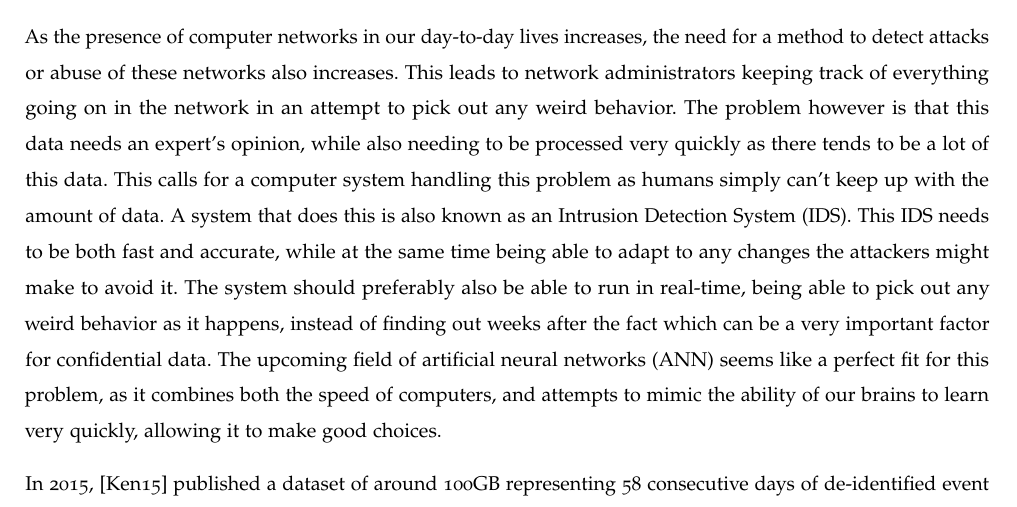
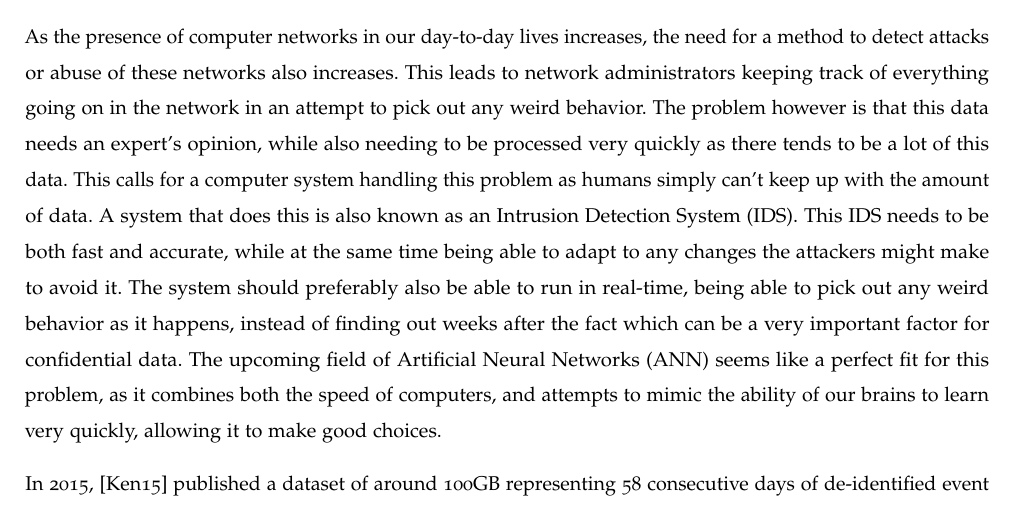
Before and after one commit to SanderRonde/bachelor-thesis, a LaTeX thesis (paper/thesis.tex, which reads paper/introduction/introduction.tex): part of page 4 of 20, cut so that both start at the same text. Compiled offline with pdfLaTeX.

Commit message:
capitialized acronym

```diff
--- a/paper/introduction/introduction.tex
+++ b/paper/introduction/introduction.tex
@@ -1,5 +1,5 @@
 \chapter{Introduction}\label{ch:introduction}
-As the presence of computer networks in our day-to-day lives increases, the need for a method to detect attacks or abuse of these networks also increases. This leads to network administrators keeping track of everything going on in the network in an attempt to pick out any weird behavior. The problem however is that this data needs an expert's opinion, while also needing to be processed very quickly as there tends to be a lot of this data. This calls for a computer system handling this problem as humans simply can't keep up with the amount of data. A system that does this is also known as an Intrusion Detection System (IDS). This IDS needs to be both fast and accurate, while at the same time being able to adapt to any changes the attackers might make to avoid it. The system should preferably also be able to run in real-time, being able to pick out any weird behavior as it happens, instead of finding out weeks after the fact which can be a very important factor for confidential data. The upcoming field of artificial neural networks (ANN) seems like a perfect fit for this problem, as it combines both the speed of computers, and attempts to mimic the ability of our brains to learn very quickly, allowing it to make good choices.
+As the presence of computer networks in our day-to-day lives increases, the need for a method to detect attacks or abuse of these networks also increases. This leads to network administrators keeping track of everything going on in the network in an attempt to pick out any weird behavior. The problem however is that this data needs an expert's opinion, while also needing to be processed very quickly as there tends to be a lot of this data. This calls for a computer system handling this problem as humans simply can't keep up with the amount of data. A system that does this is also known as an Intrusion Detection System (IDS). This IDS needs to be both fast and accurate, while at the same time being able to adapt to any changes the attackers might make to avoid it. The system should preferably also be able to run in real-time, being able to pick out any weird behavior as it happens, instead of finding out weeks after the fact which can be a very important factor for confidential data. The upcoming field of Artificial Neural Networks (ANN) seems like a perfect fit for this problem, as it combines both the speed of computers, and attempts to mimic the ability of our brains to learn very quickly, allowing it to make good choices.
 
 %cSpell:words akent
 In 2015,~\cite{akent-2015-enterprise-data} published a dataset of around 100GB representing 58 consecutive days of de-identified event data collected from the US based Los Alamos National Laboratory's internal network. This dataset consists of a number of different types of data. These types are authentication data, process data, network flow data, DNS data and red team data, where the authentication data is by far the biggest at 1,648,275,307 events. Here the red team data represents a set of simulated intrusions. The red team data is there to train the system on known intrusions (also known as misuse detection) or to validate any found anomalies, however there is so little red team data that it is not feasible to do this. Seeing as the rest of the data is non-labeled data, where we do not know whether it actually is or isn't an anomaly, the system needs to be trained to recognize users' behavior and any deviations from this behavior (also known as anomalies). Because the data consists of series of actions, sequences of events that are only anomalies when seen together (also known as collective anomalies) might also be in the dataset. Collective anomalies would go unnoticed when only reading the data one action at a time, however a recurrent neural network, which specializes in series of data, is able to find these collective anomalies, making it a perfect fit.
```
